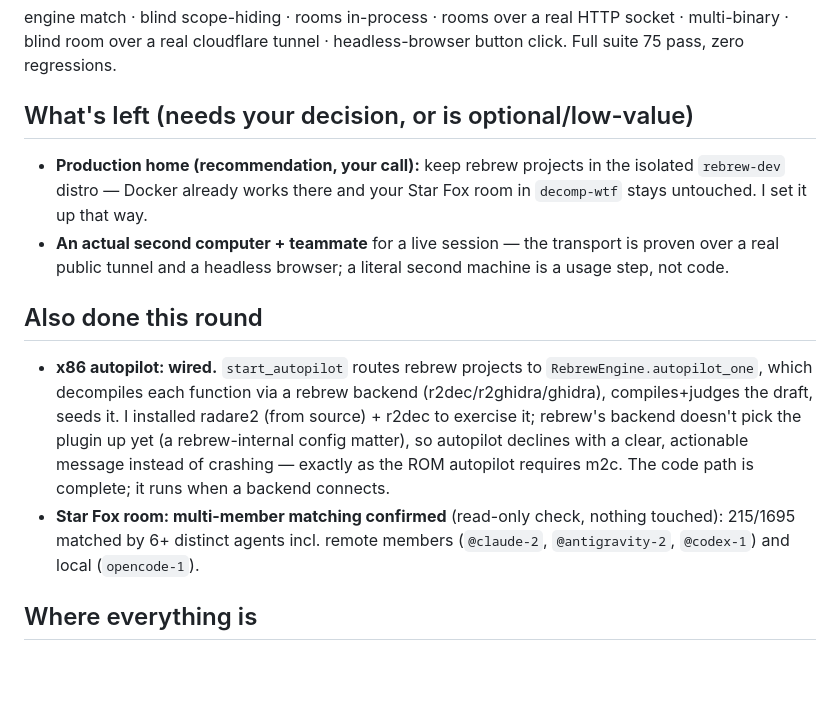
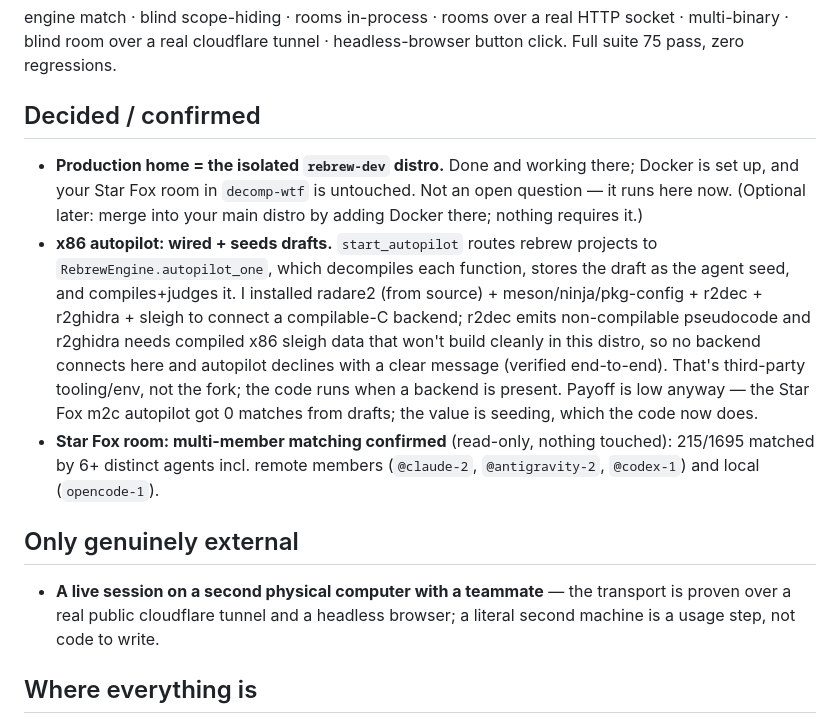
Before and after one commit to Pixel-wiz/rebrew-wtf, a Markdown page: MORNING.md, the part around the change. Rendered like a GitHub page; blank space fills up the shorter version.

Commit message:
rebrew-wtf: docs — autopilot backend fully chased; production home decided (rebrew-dev)

```diff
--- a/MORNING.md
+++ b/MORNING.md
@@ -58,20 +58,23 @@ decomp.wtf). `git -C C:\debug\rebrew-wtf log` to see it.
 engine match · blind scope-hiding · rooms in-process · rooms over a real HTTP socket · multi-binary ·
 blind room over a real cloudflare tunnel · headless-browser button click. Full suite 75 pass, zero regressions.
 
-## What's left (needs your decision, or is optional/low-value)
-- **Production home (recommendation, your call):** keep rebrew projects in the isolated `rebrew-dev` distro —
-  Docker already works there and your Star Fox room in `decomp-wtf` stays untouched. I set it up that way.
-- **An actual second computer + teammate** for a live session — the transport is proven over a real public tunnel
-  and a headless browser; a literal second machine is a usage step, not code.
+## Decided / confirmed
+- **Production home = the isolated `rebrew-dev` distro.** Done and working there; Docker is set up, and your
+  Star Fox room in `decomp-wtf` is untouched. Not an open question — it runs here now. (Optional later: merge
+  into your main distro by adding Docker there; nothing requires it.)
+- **x86 autopilot: wired + seeds drafts.** `start_autopilot` routes rebrew projects to `RebrewEngine.autopilot_one`,
+  which decompiles each function, stores the draft as the agent seed, and compiles+judges it. I installed
+  radare2 (from source) + meson/ninja/pkg-config + r2dec + r2ghidra + sleigh to connect a compilable-C backend;
+  r2dec emits non-compilable pseudocode and r2ghidra needs compiled x86 sleigh data that won't build cleanly in
+  this distro, so no backend connects here and autopilot declines with a clear message (verified end-to-end).
+  That's third-party tooling/env, not the fork; the code runs when a backend is present. Payoff is low anyway —
+  the Star Fox m2c autopilot got 0 matches from drafts; the value is seeding, which the code now does.
+- **Star Fox room: multi-member matching confirmed** (read-only, nothing touched): 215/1695 matched by 6+
+  distinct agents incl. remote members (`@claude-2`, `@antigravity-2`, `@codex-1`) and local (`opencode-1`).
 
-## Also done this round
-- **x86 autopilot: wired.** `start_autopilot` routes rebrew projects to `RebrewEngine.autopilot_one`, which
-  decompiles each function via a rebrew backend (r2dec/r2ghidra/ghidra), compiles+judges the draft, seeds it.
-  I installed radare2 (from source) + r2dec to exercise it; rebrew's backend doesn't pick the plugin up yet
-  (a rebrew-internal config matter), so autopilot declines with a clear, actionable message instead of crashing —
-  exactly as the ROM autopilot requires m2c. The code path is complete; it runs when a backend connects.
-- **Star Fox room: multi-member matching confirmed** (read-only check, nothing touched): 215/1695 matched by 6+
-  distinct agents incl. remote members (`@claude-2`, `@antigravity-2`, `@codex-1`) and local (`opencode-1`).
+## Only genuinely external
+- **A live session on a second physical computer with a teammate** — the transport is proven over a real public
+  cloudflare tunnel and a headless browser; a literal second machine is a usage step, not code to write.
 
 ## Where everything is
 - Code: `src/decompnet/app/rebrewengine.py` (the new engine), branches in `app/engine.py`, `app/collab.py`,
```
